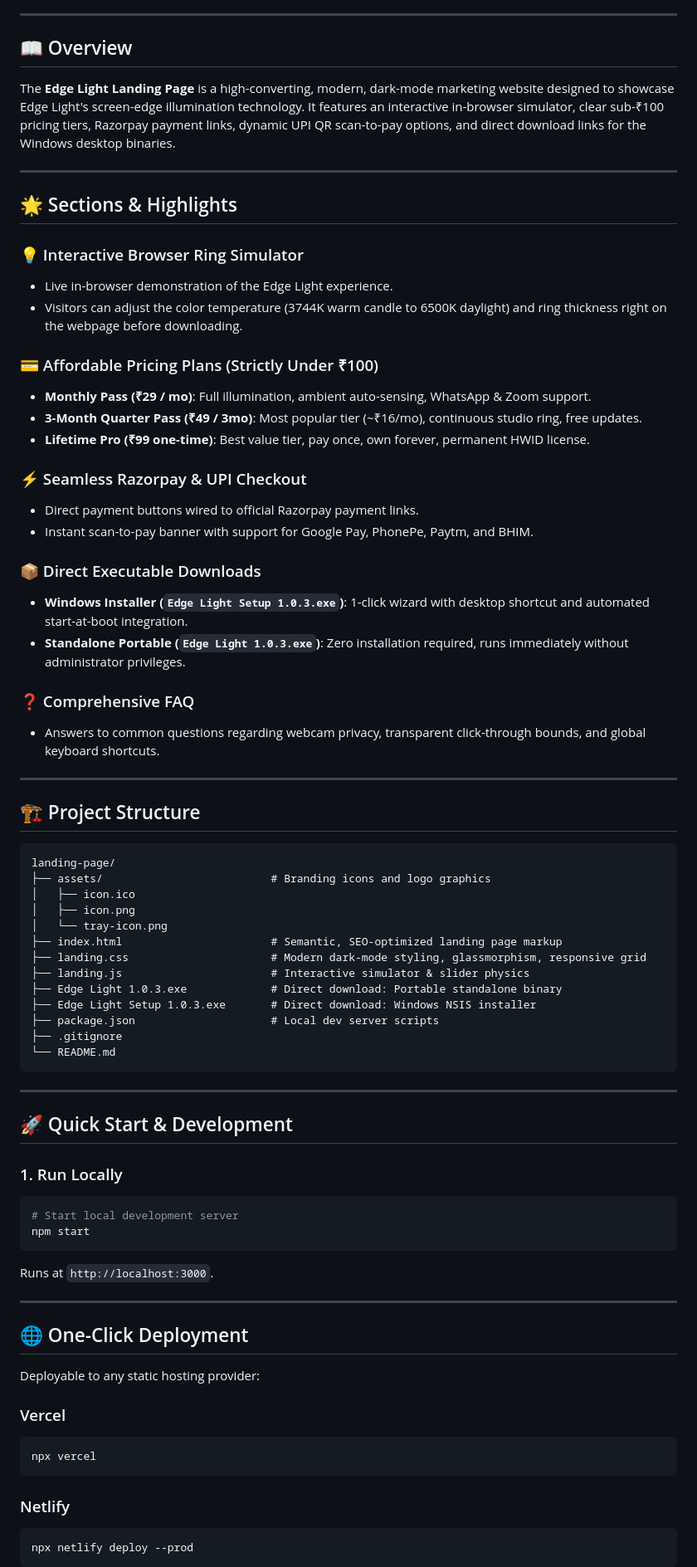
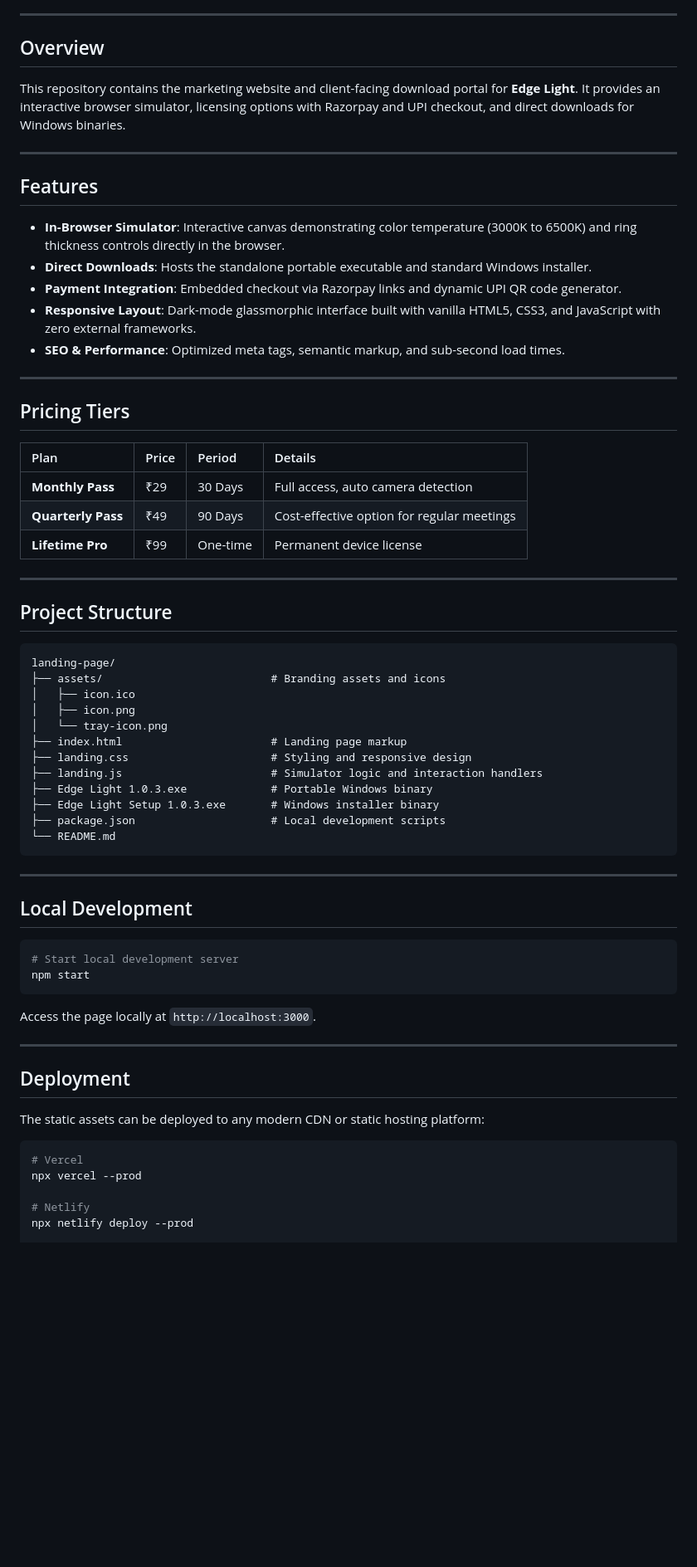
Before and after one commit to CHAUHANRUDRA24/edgelight-landing, a Markdown page: README.md, the part around one of its changes. Shown at 83% size. Rendered like a GitHub page; blank space fills up the shorter version.

Commit message:
docs: streamline README with concise professional technical structure

````diff
--- a/README.md
+++ b/README.md
@@ -19,78 +16,70 @@
 
 ---
 
-## 📖 Overview
+## Overview
 
-The **Edge Light Landing Page** is a high-converting, modern, dark-mode marketing website designed to showcase Edge Light's screen-edge illumination technology. It features an interactive in-browser simulator, clear sub-₹100 pricing tiers, Razorpay payment links, dynamic UPI QR scan-to-pay options, and direct download links for the Windows desktop binaries.
+This repository contains the marketing website and client-facing download portal for **Edge Light**. It provides an interactive browser simulator, licensing options with Razorpay and UPI checkout, and direct downloads for Windows binaries.
 
 ---
 
-## 🌟 Sections & Highlights
+## Features
 
-### 💡 Interactive Browser Ring Simulator
-- Live in-browser demonstration of the Edge Light experience.
-- Visitors can adjust the color temperature (3744K warm candle to 6500K daylight) and ring thickness right on the webpage before downloading.
-
-### 💳 Affordable Pricing Plans (Strictly Under ₹100)
-- **Monthly Pass (₹29 / mo)**: Full illumination, ambient auto-sensing, WhatsApp & Zoom support.
-- **3-Month Quarter Pass (₹49 / 3mo)**: Most popular tier (~₹16/mo), continuous studio ring, free updates.
-- **Lifetime Pro (₹99 one-time)**: Best value tier, pay once, own forever, permanent HWID license.
-
-### ⚡ Seamless Razorpay & UPI Checkout
-- Direct payment buttons wired to official Razorpay payment links.
-- Instant scan-to-pay banner with support for Google Pay, PhonePe, Paytm, and BHIM.
-
-### 📦 Direct Executable Downloads
-- **Windows Installer (`Edge Light Setup 1.0.3.exe`)**: 1-click wizard with desktop shortcut and automated start-at-boot integration.
-- **Standalone Portable (`Edge Light 1.0.3.exe`)**: Zero installation required, runs immediately without administrator privileges.
-
-### ❓ Comprehensive FAQ
-- Answers to common questions regarding webcam privacy, transparent click-through bounds, and global keyboard shortcuts.
+- **In-Browser Simulator**: Interactive canvas demonstrating color temperature (3000K to 6500K) and ring thickness controls directly in the browser.
+- **Direct Downloads**: Hosts the standalone portable executable and standard Windows installer.
+- **Payment Integration**: Embedded checkout via Razorpay links and dynamic UPI QR code generator.
+- **Responsive Layout**: Dark-mode glassmorphic interface built with vanilla HTML5, CSS3, and JavaScript with zero external frameworks.
+- **SEO & Performance**: Optimized meta tags, semantic markup, and sub-second load times.
 
 ---
 
-## 🏗️ Project Structure
+## Pricing Tiers
+
+| Plan | Price | Period | Details |
+| :--- | :--- | :--- | :--- |
+| **Monthly Pass** | ₹29 | 30 Days | Full access, auto camera detection |
+| **Quarterly Pass** | ₹49 | 90 Days | Cost-effective option for regular meetings |
+| **Lifetime Pro** | ₹99 | One-time | Permanent device license |
+
+---
+
+## Project Structure
 
 ```
 landing-page/
-├── assets/                          # Branding icons and logo graphics
+├── assets/                          # Branding assets and icons
 │   ├── icon.ico
 │   ├── icon.png
 │   └── tray-icon.png
-├── index.html                       # Semantic, SEO-optimized landing page markup
-├── landing.css                      # Modern dark-mode styling, glassmorphism, responsive grid
-├── landing.js                       # Interactive simulator & slider physics
-├── Edge Light 1.0.3.exe             # Direct download: Portable standalone binary
-├── Edge Light Setup 1.0.3.exe       # Direct download: Windows NSIS installer
-├── package.json                     # Local dev server scripts
-├── .gitignore
+├── index.html                       # Landing page markup
+├── landing.css                      # Styling and responsive design
+├── landing.js                       # Simulator logic and interaction handlers
+├── Edge Light 1.0.3.exe             # Portable Windows binary
+├── Edge Light Setup 1.0.3.exe       # Windows installer binary
+├── package.json                     # Local development scripts
 └── README.md
 ```
 
 ---
 
-## 🚀 Quick Start & Development
+## Local Development
 
-### 1. Run Locally
 ```bash
 # Start local development server
 npm start
 ```
-Runs at `http://localhost:3000`.
+
+Access the page locally at `http://localhost:3000`.
 
 ---
 
-## 🌐 One-Click Deployment
+## Deployment
 
-Deployable to any static hosting provider:
+The static assets can be deployed to any modern CDN or static hosting platform:
 
-### Vercel
 ```bash
-npx vercel
-```
+# Vercel
+npx vercel --prod
 
-### Netlify
-```bash
+# Netlify
 npx netlify deploy --prod
-```
 
````
Also changed, not shown: other parts of README.md (+16 -24 lines).
